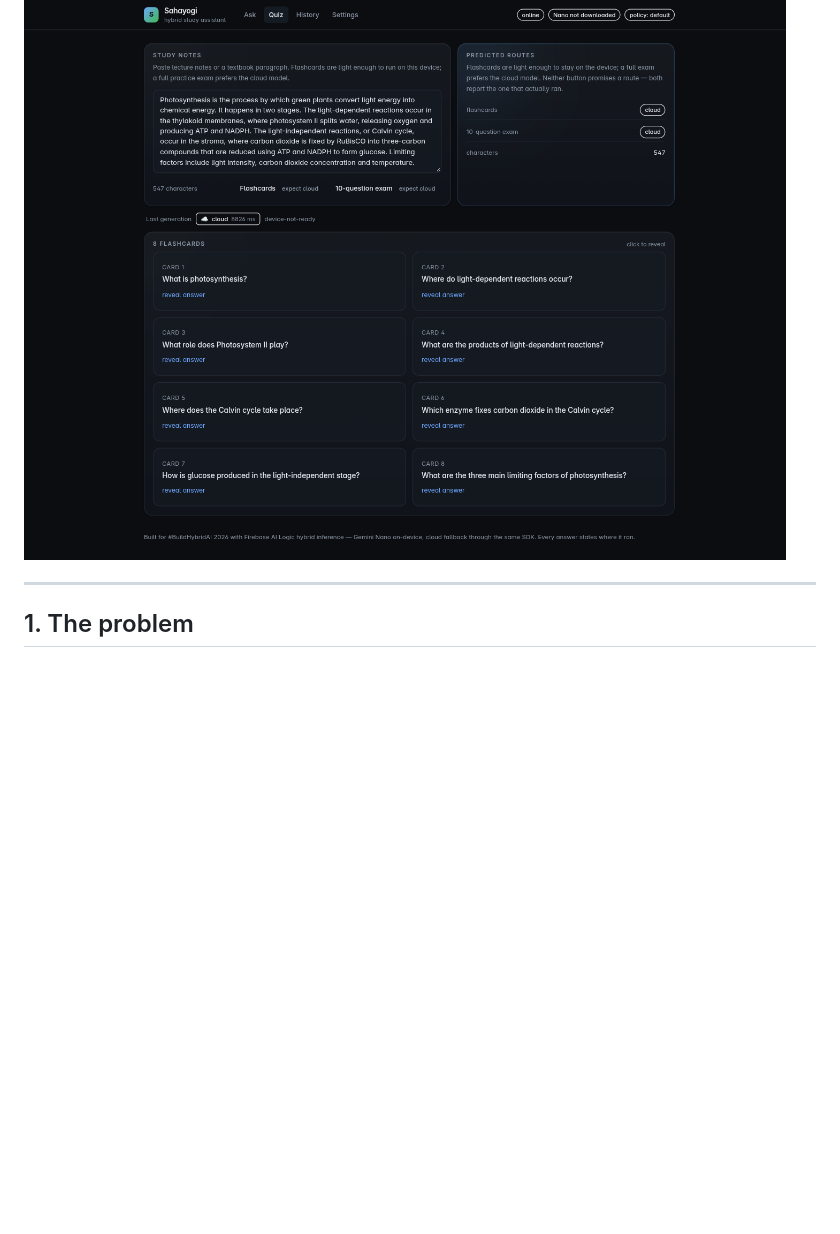
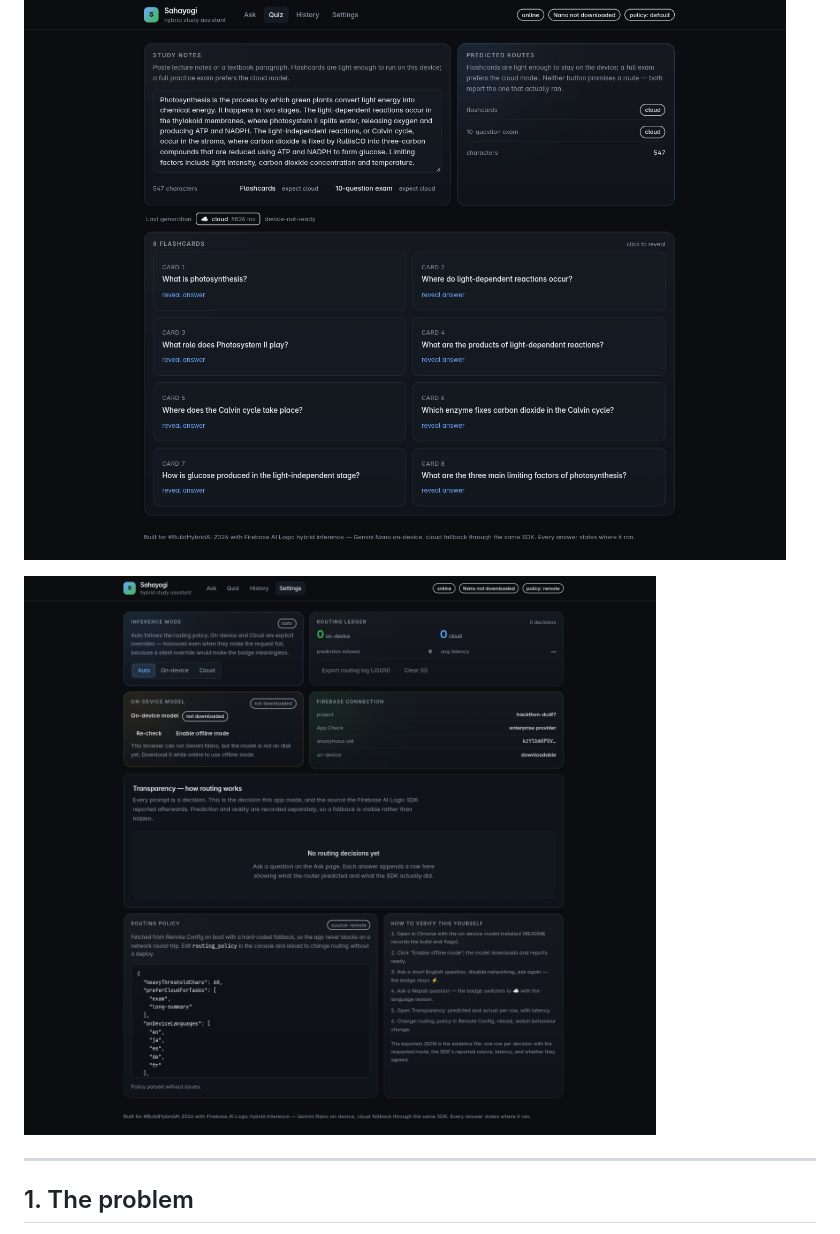
Before and after one commit to sushant-me/sahayogi, a Markdown page: README.md, the part around the change. GitHub-like rendering; pictures changed too: docs/screenshots/policy-remote.png (added); blank space fills up the shorter version.

```diff
--- a/README.md
+++ b/README.md
@@ -11,6 +11,8 @@ Built for **#BuildHybridAI 2026** (Devpost). Web platform (Chrome), Firebase AI
 ![Ask page: a real cloud answer badged "cloud 4992 ms", with the routing rail beside it](docs/screenshots/ask-cloud.png)
 
 ![Quiz page: eight generated flashcards from pasted notes, badged cloud 6826 ms](docs/screenshots/quiz-flashcards.png)
+
+![Settings: policy: remote, source: remote, heavyThresholdChars 60 — changed with no deploy](docs/screenshots/policy-remote.png)
 
 ---
 
```
Also changed, not shown: docs/verification.md (+2 -0 lines), 2 other files.
